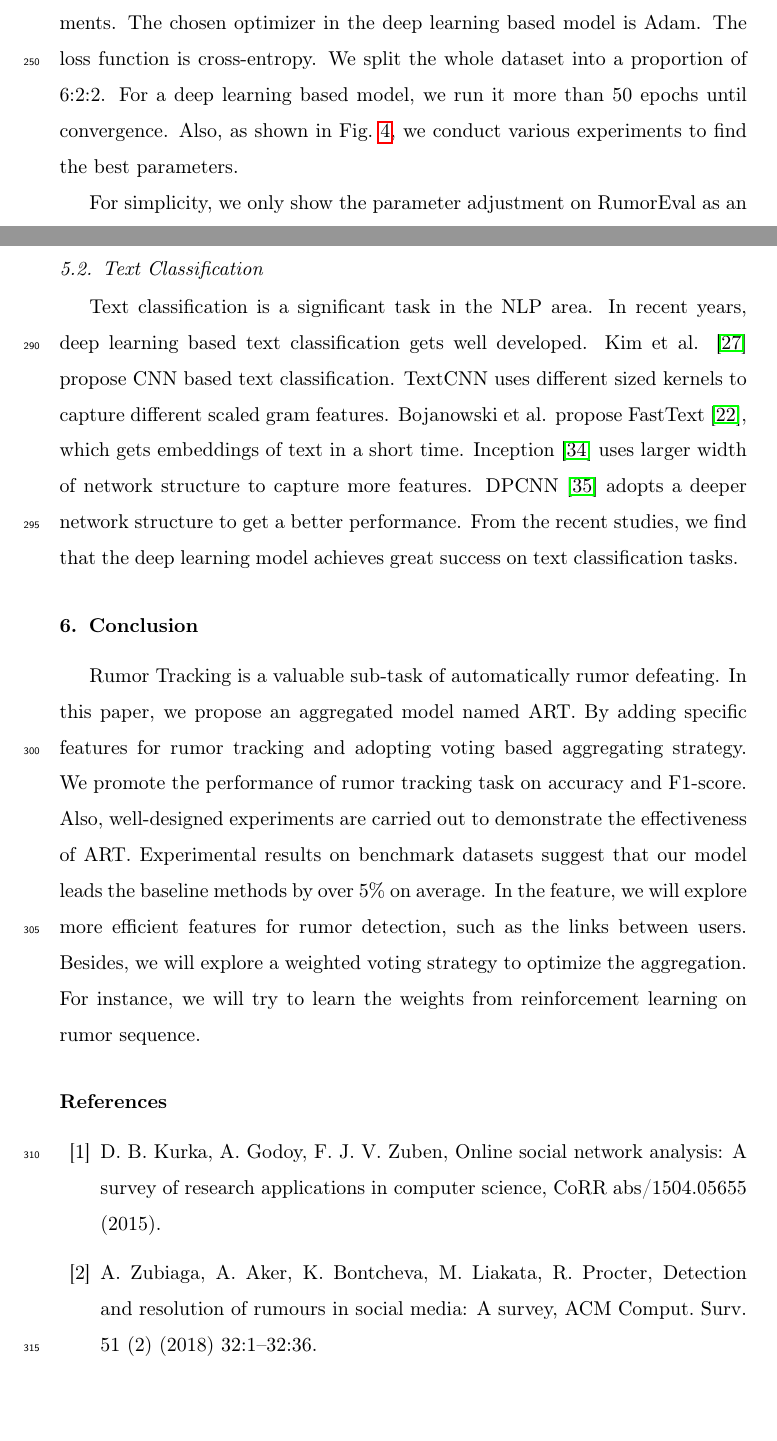
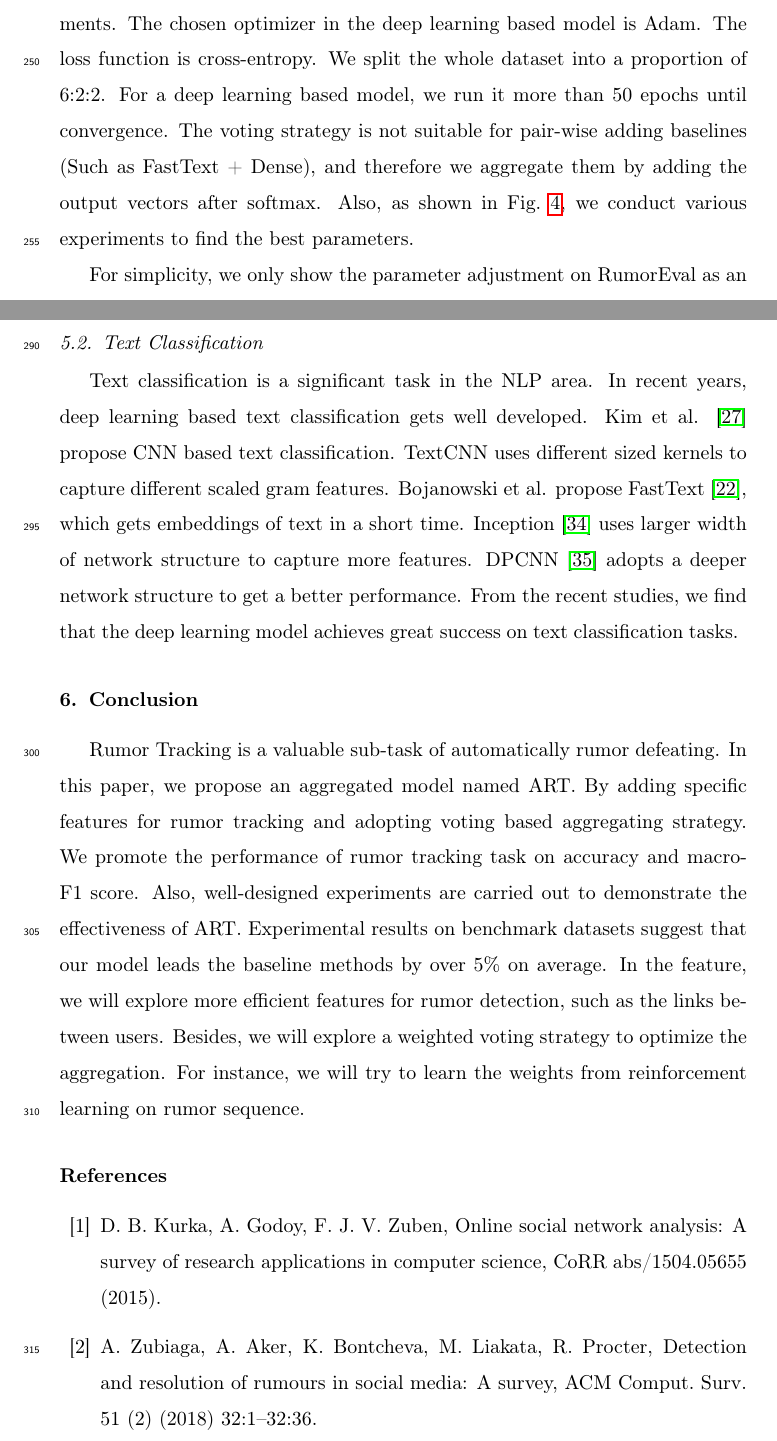
Before and after one commit to ViTsing/MultiTaskRumorClassifier, a LaTeX paper (manuscript/MTRC.tex, which reads manuscript/sections/conclusion.tex, manuscript/sections/experiment.tex): two parts of pages 14 and 17 of 21, joined at a grey line, cut so that both start at the same text, the shorter picture padded with empty space. Compiled offline with pdfLaTeX.

Commit message:
DongMing
修改

```diff
--- a/manuscript/sections/conclusion.tex
+++ b/manuscript/sections/conclusion.tex
@@ -1,3 +1,3 @@
 \section{Conclusion}
 \label{sec:conclusion}
-Rumor Tracking is a valuable sub-task of automatically rumor defeating. In this paper, we propose an aggregated model named ART.  By adding specific features for rumor tracking and adopting voting based aggregating strategy. We promote the performance of rumor tracking task on accuracy and F1-score. Also, well-designed experiments are carried out to demonstrate the effectiveness of ART. Experimental results on benchmark datasets suggest that our model leads the baseline methods by over 5\% on average. In the feature, we will explore more efficient features for rumor detection, such as the links between users. Besides, we will explore a weighted voting strategy to optimize the aggregation. For instance, we will try to learn the weights from reinforcement learning on rumor sequence.
+Rumor Tracking is a valuable sub-task of automatically rumor defeating. In this paper, we propose an aggregated model named ART.  By adding specific features for rumor tracking and adopting voting based aggregating strategy. We promote the performance of rumor tracking task on accuracy and macro-F1 score. Also, well-designed experiments are carried out to demonstrate the effectiveness of ART. Experimental results on benchmark datasets suggest that our model leads the baseline methods by over 5\% on average. In the feature, we will explore more efficient features for rumor detection, such as the links between users. Besides, we will explore a weighted voting strategy to optimize the aggregation. For instance, we will try to learn the weights from reinforcement learning on rumor sequence.
--- a/manuscript/sections/experiment.tex
+++ b/manuscript/sections/experiment.tex
@@ -258,7 +258,7 @@ As introduced in Section~\ref{sec:process_embedding}, there are three embedding
 \end{figure}
 
 \subsection{Details of Settings and Parameters}
-In this part, we proceed to introduce the detailed settings of the experiments. The chosen optimizer in the deep learning based model is Adam. The loss function is cross-entropy. We split the whole dataset into a proportion of 6:2:2. For a deep learning based model, we  run it more than 50 epochs until convergence. Also, as shown in Fig.~\ref{fig:parameter}, we conduct various experiments to find the best parameters.
+In this part, we proceed to introduce the detailed settings of the experiments. The chosen optimizer in the deep learning based model is Adam. The loss function is cross-entropy. We split the whole dataset into a proportion of 6:2:2. For a deep learning based model, we  run it more than 50 epochs until convergence. The voting strategy is not suitable for pair-wise adding baselines (Such as FastText + Dense), and therefore we aggregate them by adding the output vectors after softmax. Also, as shown in Fig.~\ref{fig:parameter}, we conduct various experiments to find the best parameters.
 
 For simplicity, we only show the parameter adjustment on RumorEval as an example. We choose the embedding dimension, batch size, and hidden units as the representative parameters. During each running, we vary one parameter and fix the other parameters to record the variation trend of ART. The Fig.~\ref{fig:parameter_events} shows the results during parameter adjustment on each event. The Fig.~\ref{fig:parameter_art} records the performance of ART during parameter adjustment. It suggests that when the embedding dim is 32, batch size is 64, and hidden units is 100, the ART gets the best performance on RumorEval dataset. The smaller parameter value corresponds to the small scale of RumorEval.
 
```
Also changed, not shown: manuscript/sections/experiment.tex (4 more changed lines).
